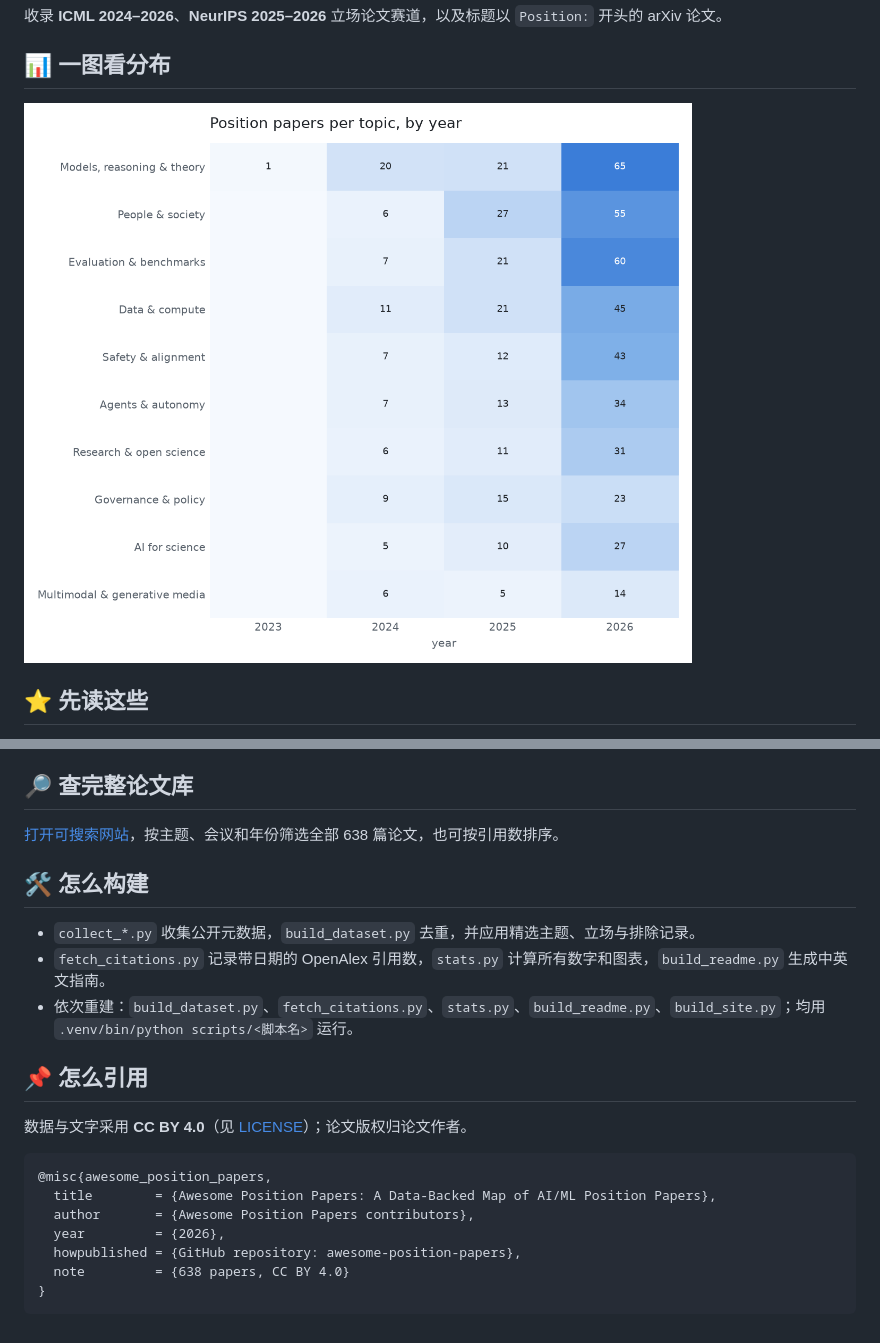
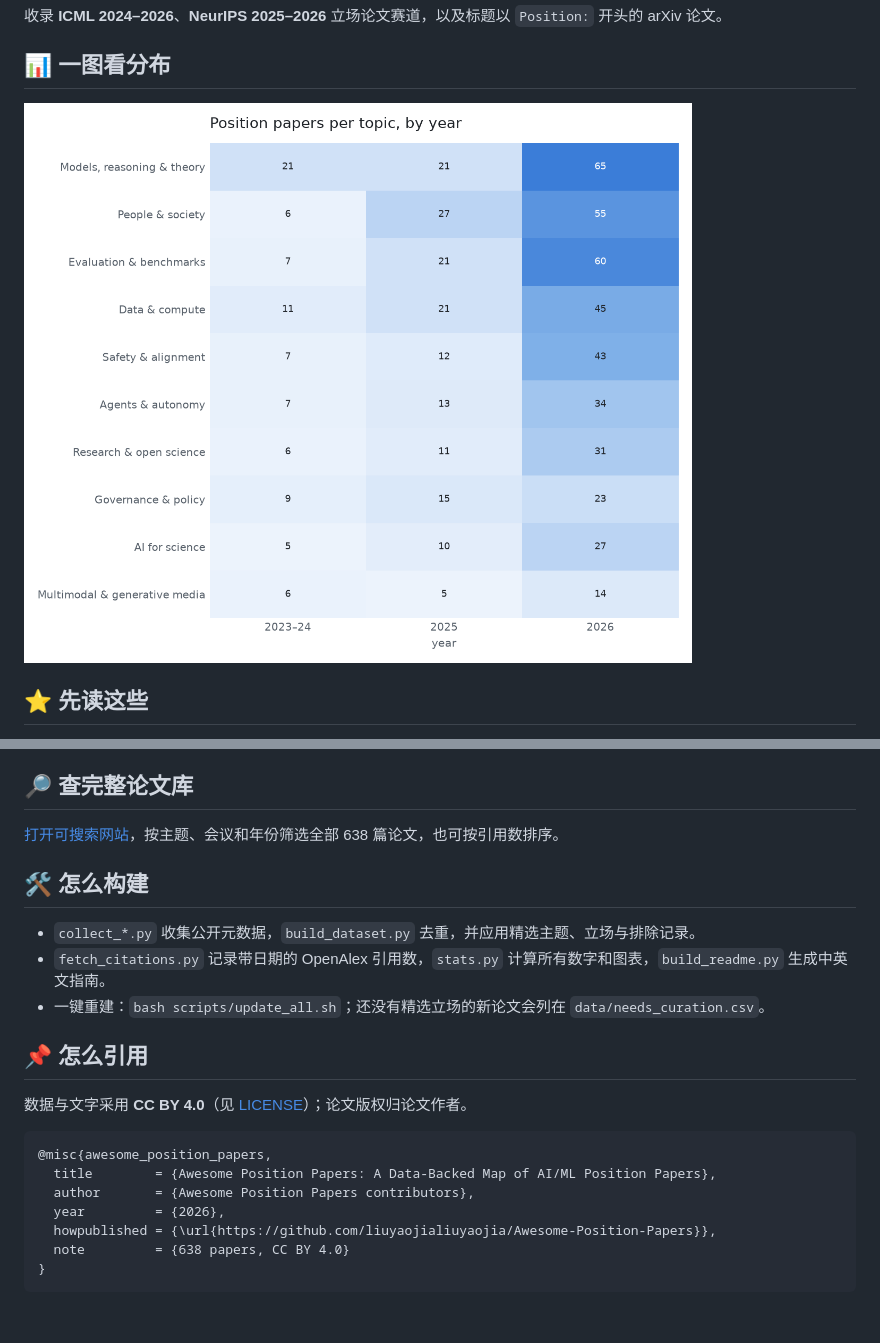
Before and after one commit to liuyaojialiuyaojia/Awesome-Position-Papers, a Markdown page: README_zh.md, 2 parts joined by grey strips. Rendered like a GitHub page; pictures changed too: assets/papers_per_topic_by_year.png.

````diff
--- a/README_zh.md
+++ b/README_zh.md
@@ -187,7 +187,7 @@ AI 论文不只有「怎么做」，还有「该不该」。这里把散落的
 
 - `collect_*.py` 收集公开元数据，`build_dataset.py` 去重，并应用精选主题、立场与排除记录。
 - `fetch_citations.py` 记录带日期的 OpenAlex 引用数，`stats.py` 计算所有数字和图表，`build_readme.py` 生成中英文指南。
-- 依次重建：`build_dataset.py`、`fetch_citations.py`、`stats.py`、`build_readme.py`、`build_site.py`；均用 `.venv/bin/python scripts/<脚本名>` 运行。
+- 一键重建：`bash scripts/update_all.sh`；还没有精选立场的新论文会列在 `data/needs_curation.csv`。
 
 ## 📌 怎么引用
 
@@ -198,7 +198,7 @@ AI 论文不只有「怎么做」，还有「该不该」。这里把散落的
   title        = {Awesome Position Papers: A Data-Backed Map of AI/ML Position Papers},
   author       = {Awesome Position Papers contributors},
   year         = {2026},
-  howpublished = {GitHub repository: awesome-position-papers},
+  howpublished = {\url{https://github.com/liuyaojialiuyaojia/Awesome-Position-Papers}},
   note         = {638 papers, CC BY 4.0}
 }
 ```
````
Also changed, not shown: other parts of README_zh.md (+1 -1 lines), README.md (+3 -3 lines), REPORT.md (+1 -12 lines), assets/papers_per_topic.png (deleted), 7 other files.
